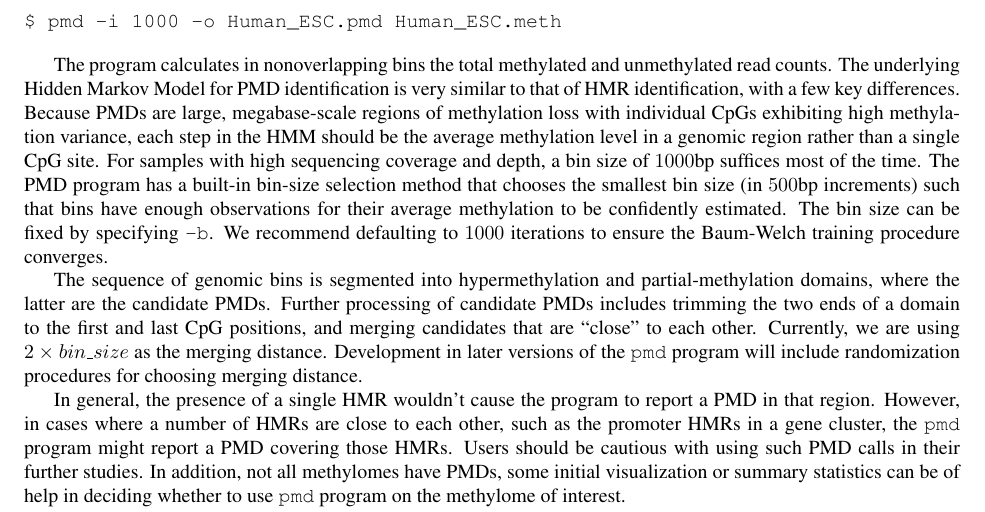
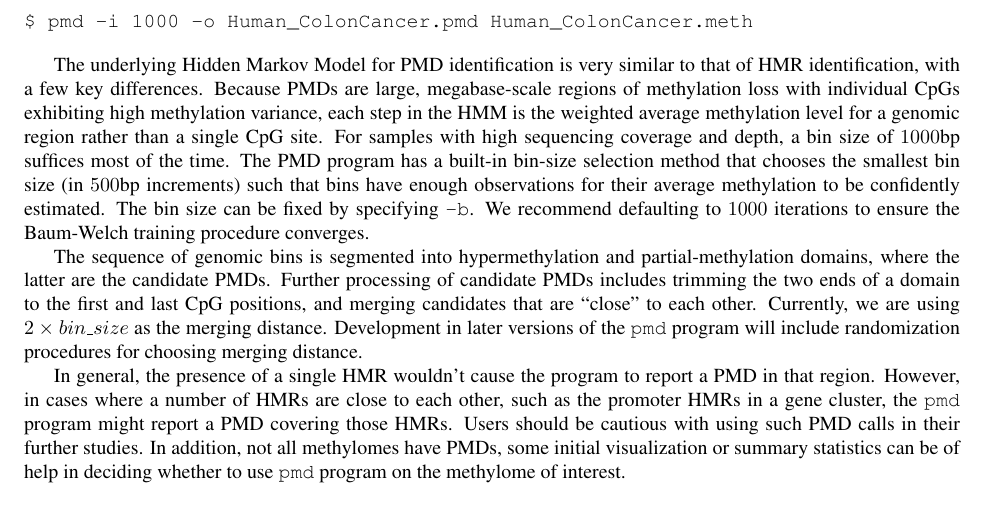
Before and after one commit to smithlabcode/methpipe, a LaTeX document (docs/methpipe-manual.tex): part of page 11 of 21, cut at the place of the change. Compiled offline with pdfLaTeX.

Commit message:
Minor updates to PMD section of manual.

```diff
--- a/docs/methpipe-manual.tex
+++ b/docs/methpipe-manual.tex
@@ -771,21 +771,19 @@ domains (LAD), which are usually hypermethylated in normal
 tissues. Partially methylated domains (PMDs) are not homogeneously
 hypomethylated as in the case of HMRs, and contain focal
 hypermethylation at specific sites. PMDs are large domains with sizes
-ranging from $10$kb to over $1$Mb.  Hidden Markov Models can also
+ranging from $10$kb to over $1$Mb. Hidden Markov Models can also
 identify these larger domains. The program \prog{pmd} is provided for
 their identification, and can be run as follows:
 
 \begin{verbatim}
-$ pmd -i 1000 -o Human_ESC.pmd Human_ESC.meth
-\end{verbatim}
-
-The program calculates in nonoverlapping bins the total methylated and
-unmethylated read counts.
+$ pmd -i 1000 -o Human_ColonCancer.pmd Human_ColonCancer.meth
+\end{verbatim}
+
 The underlying Hidden Markov Model for PMD identification is very
 similar to that of HMR identification, with a few key differences. Because
 PMDs are large, megabase-scale regions of methylation loss with
 individual CpGs exhibiting high methylation variance, each step in
-the HMM should be the average methylation level in a genomic region
+the HMM is the weighted average methylation level for a genomic region
 rather than a single CpG site. For samples with high sequencing coverage
 and depth, a bin size of $1000$bp suffices most of the time. The PMD
 program has a built-in bin-size selection method that chooses the smallest
```
Also changed, not shown: docs/methpipe-manual.pdf.
